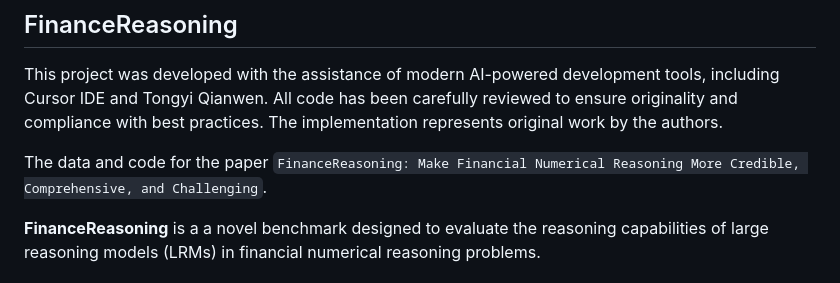
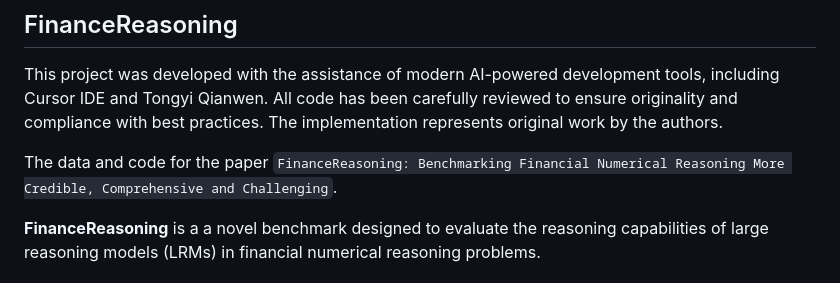
Before and after one commit to Staudinger0325/FinanceReasoning, a Markdown page: README.md, the part around the change. GitHub-like rendering.

Commit message:
modify title

```diff
--- a/README.md
+++ b/README.md
@@ -2,7 +2,7 @@
 
 This project was developed with the assistance of modern AI-powered development tools, including Cursor IDE and Tongyi Qianwen. All code has been carefully reviewed to ensure originality and compliance with best practices. The implementation represents original work by the authors.
 
-The data and code for the paper `FinanceReasoning: Make Financial Numerical Reasoning More Credible, Comprehensive, and Challenging`.
+The data and code for the paper `FinanceReasoning: Benchmarking Financial Numerical Reasoning More Credible, Comprehensive and Challenging`.
 
 **FinanceReasoning** is a a novel benchmark designed to evaluate the reasoning capabilities of large reasoning models (LRMs) in financial numerical reasoning problems.
 
```
